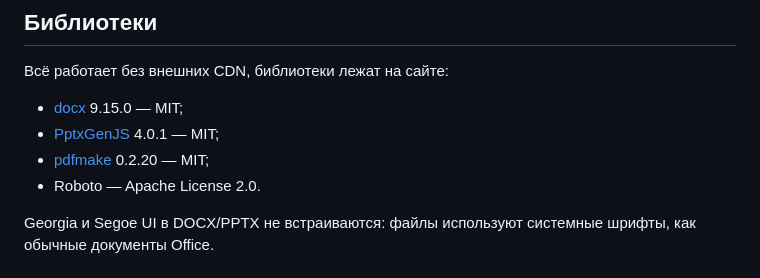
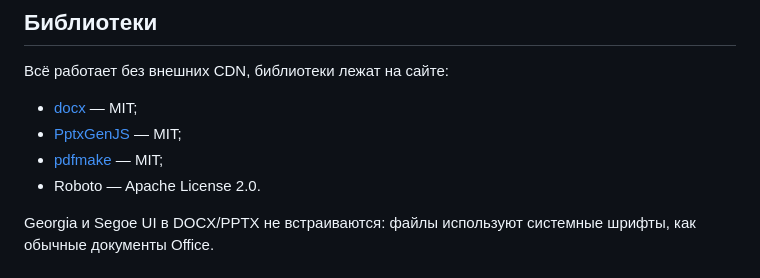
Before and after one commit to zTRPGz/forma, a Markdown page: README.md, the part around the change. Rendered like a GitHub page.

Commit message:
Убрать непроверяемые версии библиотек из README

```diff
--- a/README.md
+++ b/README.md
@@ -60,9 +60,9 @@ Chrome, Edge, Яндекс Браузер, Opera, Firefox и Safari 16.4+ — н
 
 Всё работает без внешних CDN, библиотеки лежат на сайте:
 
-- [docx](https://github.com/dolanmiu/docx) 9.15.0 — MIT;
-- [PptxGenJS](https://github.com/gitbrent/PptxGenJS) 4.0.1 — MIT;
-- [pdfmake](http://pdfmake.org/) 0.2.20 — MIT;
+- [docx](https://github.com/dolanmiu/docx) — MIT;
+- [PptxGenJS](https://github.com/gitbrent/PptxGenJS) — MIT;
+- [pdfmake](http://pdfmake.org/) — MIT;
 - Roboto — Apache License 2.0.
 
 Georgia и Segoe UI в DOCX/PPTX не встраиваются: файлы используют системные шрифты, как обычные документы Office.
```
